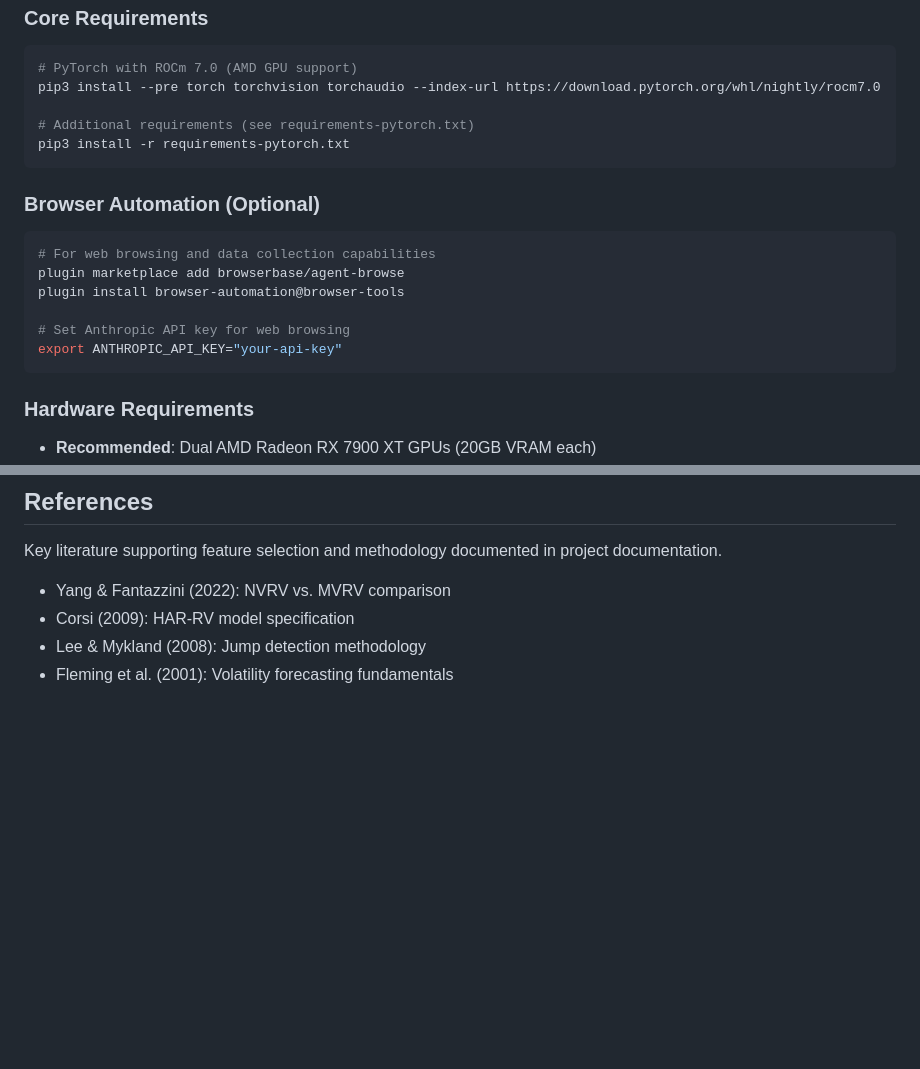
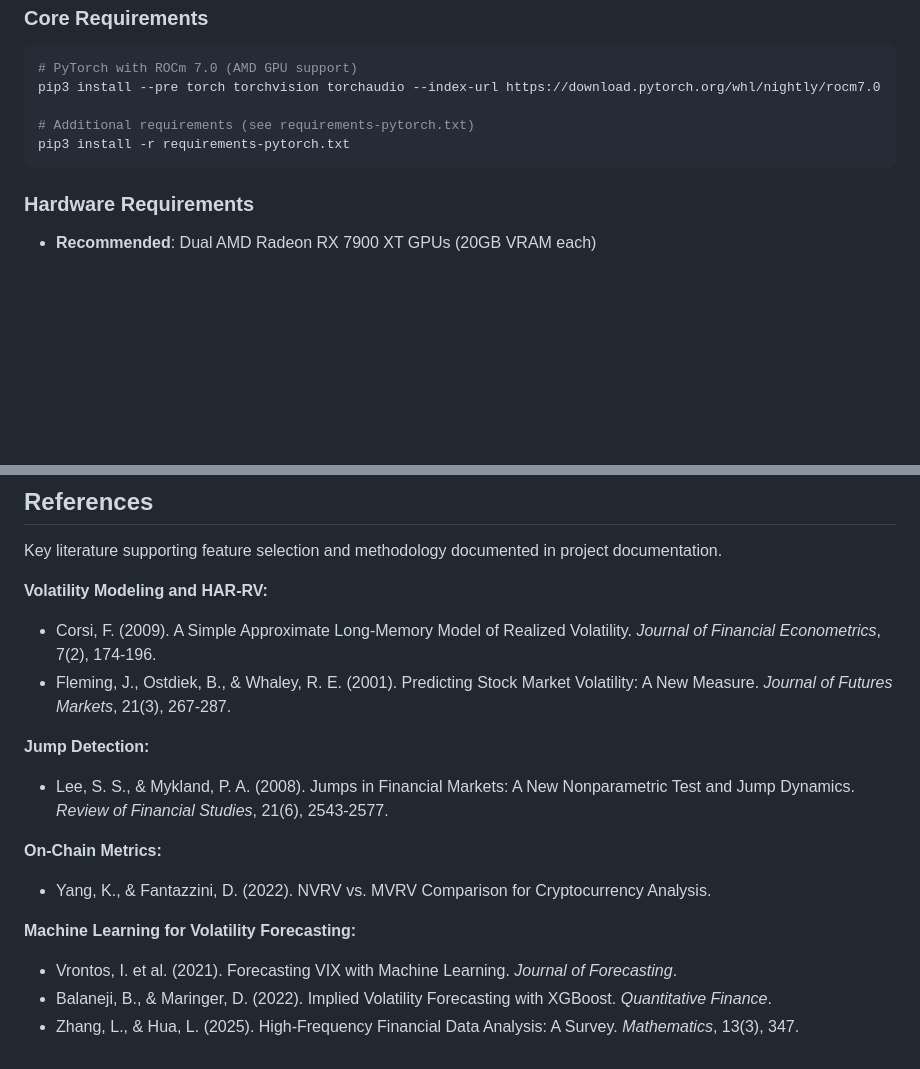
Before and after one commit to lrud/THESIS, a Markdown page: README.md, 2 parts joined by grey strips. GitHub-like rendering; blank space fills up the shorter version.

Commit message:
Add comprehensive references section to README
- Added full citations for HAR-RV (Corsi 2009)
- Added jump detection methodology (Lee & Mykland 2008)
- Added machine learning for volatility forecasting (Vrontos 2021, Balaneji & Maringer 2022, Zhang & Hua 2025)
- Organized references by category for clarity

````diff
--- a/README.md
+++ b/README.md
@@ -270,16 +270,6 @@ pip3 install --pre torch torchvision torchaudio --index-url https://download.pyt
 pip3 install -r requirements-pytorch.txt
 ```
 
-### Browser Automation (Optional)
-```bash
-# For web browsing and data collection capabilities
-plugin marketplace add browserbase/agent-browse
-plugin install browser-automation@browser-tools
-
-# Set Anthropic API key for web browsing
-export ANTHROPIC_API_KEY="your-api-key"
-```
-
 ### Hardware Requirements
 - **Recommended**: Dual AMD Radeon RX 7900 XT GPUs (20GB VRAM each)
 - **Minimum**: Single GPU with 8GB+ VRAM
@@ -448,7 +438,17 @@ export ANTHROPIC_API_KEY="your-api-key"
 
 Key literature supporting feature selection and methodology documented in project documentation.
 
-- Yang & Fantazzini (2022): NVRV vs. MVRV comparison
-- Corsi (2009): HAR-RV model specification
-- Lee & Mykland (2008): Jump detection methodology
-- Fleming et al. (2001): Volatility forecasting fundamentals
+**Volatility Modeling and HAR-RV:**
+- Corsi, F. (2009). A Simple Approximate Long-Memory Model of Realized Volatility. *Journal of Financial Econometrics*, 7(2), 174-196.
+- Fleming, J., Ostdiek, B., & Whaley, R. E. (2001). Predicting Stock Market Volatility: A New Measure. *Journal of Futures Markets*, 21(3), 267-287.
+
+**Jump Detection:**
+- Lee, S. S., & Mykland, P. A. (2008). Jumps in Financial Markets: A New Nonparametric Test and Jump Dynamics. *Review of Financial Studies*, 21(6), 2543-2577.
+
+**On-Chain Metrics:**
+- Yang, K., & Fantazzini, D. (2022). NVRV vs. MVRV Comparison for Cryptocurrency Analysis.
+
+**Machine Learning for Volatility Forecasting:**
+- Vrontos, I. et al. (2021). Forecasting VIX with Machine Learning. *Journal of Forecasting*.
+- Balaneji, B., & Maringer, D. (2022). Implied Volatility Forecasting with XGBoost. *Quantitative Finance*.
+- Zhang, L., & Hua, L. (2025). High-Frequency Financial Data Analysis: A Survey. *Mathematics*, 13(3), 347.
````
